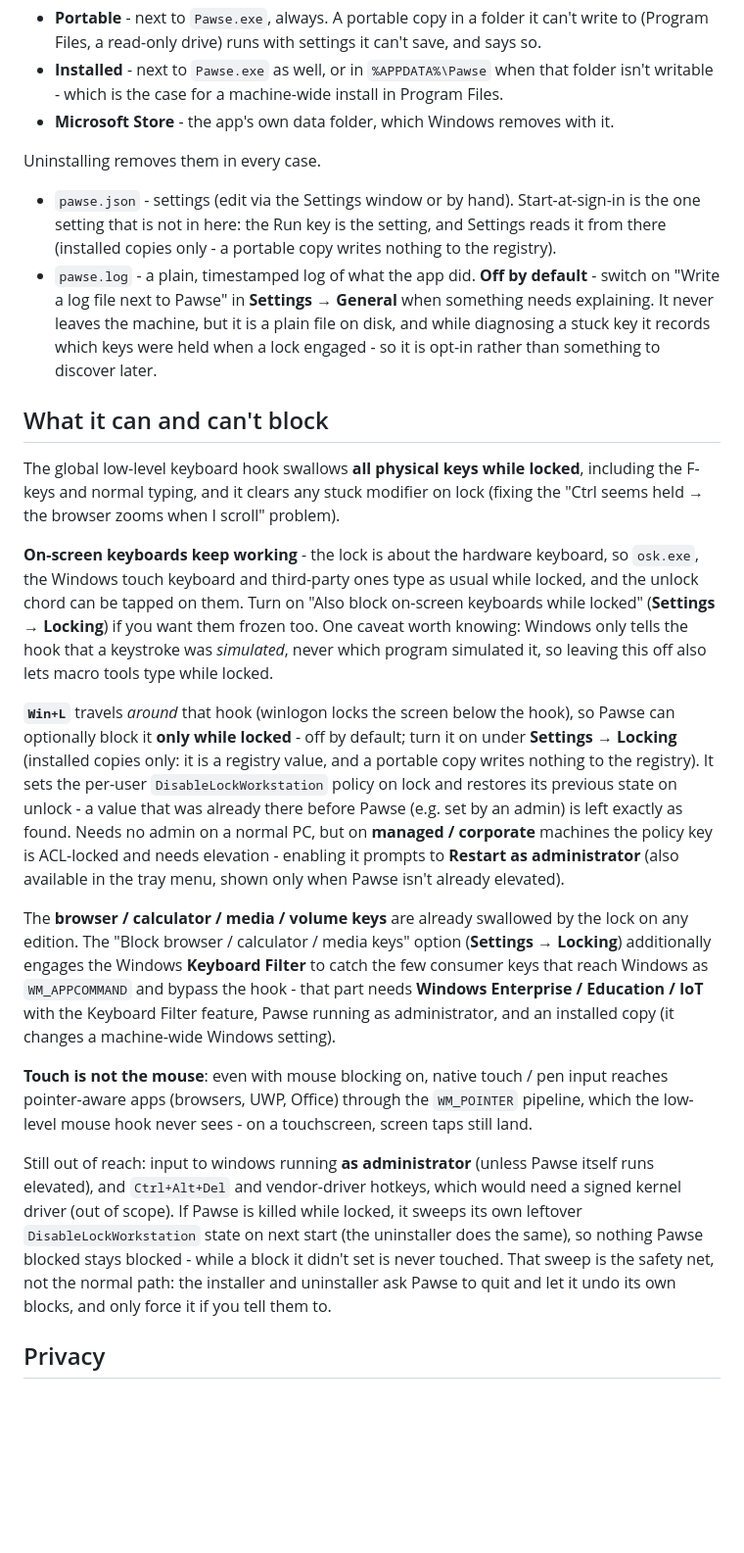
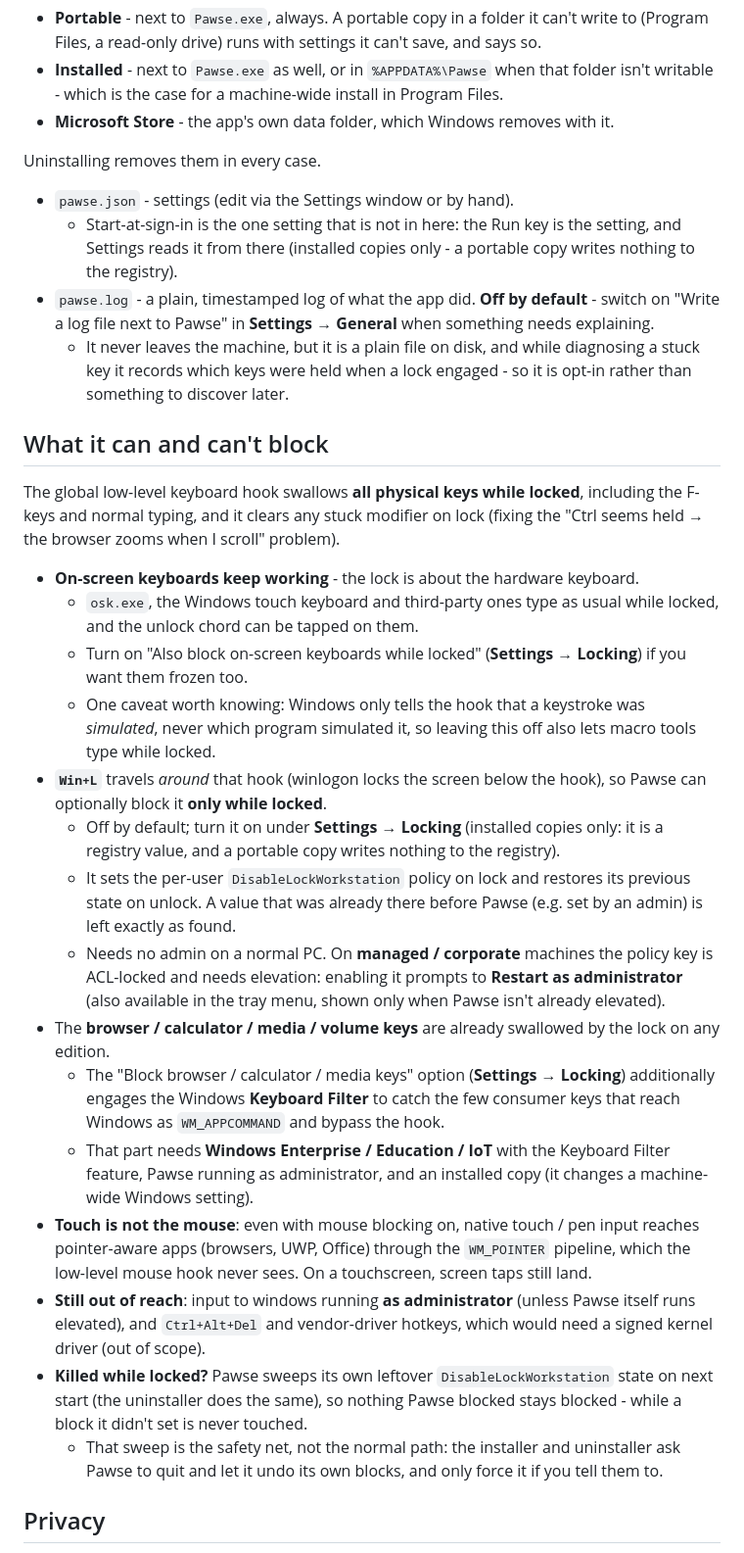
Before and after one commit to phoen-ix/pawse, a Markdown page: README.md, the part around one of its changes. Shown at 98% size. GitHub-like rendering; blank space fills up the shorter version.

```diff
--- a/README.md
+++ b/README.md
@@ -140,14 +159,15 @@ Where these live depends on how Pawse got onto the PC:
 
 Uninstalling removes them in every case.
 
-- `pawse.json` - settings (edit via the Settings window or by hand). Start-at-sign-in is the
-  one setting that is not in here: the Run key is the setting, and Settings reads it from there
-  (installed copies only - a portable copy writes nothing to the registry).
+- `pawse.json` - settings (edit via the Settings window or by hand).
+  - Start-at-sign-in is the one setting that is not in here: the Run key is the setting, and
+    Settings reads it from there (installed copies only - a portable copy writes nothing to
+    the registry).
 - `pawse.log` - a plain, timestamped log of what the app did. **Off by default** - switch on
   "Write a log file next to Pawse" in **Settings → General** when something needs explaining.
-  It never leaves the machine, but it is a plain file on disk, and while diagnosing a stuck
-  key it records which keys were held when a lock engaged - so it is opt-in rather than
-  something to discover later.
+  - It never leaves the machine, but it is a plain file on disk, and while diagnosing a stuck
+    key it records which keys were held when a lock engaged - so it is opt-in rather than
+    something to discover later.
 
 ## What it can and can't block
 
@@ -155,44 +175,40 @@ The global low-level keyboard hook swallows **all physical keys while locked**,
 including the F-keys and normal typing, and it clears any stuck modifier on lock
 (fixing the "Ctrl seems held → the browser zooms when I scroll" problem).
 
-**On-screen keyboards keep working** - the lock is about the hardware keyboard, so
-`osk.exe`, the Windows touch keyboard and third-party ones type as usual while locked,
-and the unlock chord can be tapped on them. Turn on "Also block on-screen keyboards
-while locked" (**Settings → Locking**) if you want them frozen too. One caveat worth
-knowing: Windows only tells the hook that a keystroke was *simulated*, never which
-program simulated it, so leaving this off also lets macro tools type while locked.
-
-**`Win+L`** travels *around* that hook (winlogon locks the screen below the hook),
-so Pawse can optionally block it **only while locked** - off by default; turn it on
-under **Settings → Locking** (installed copies only: it is a registry value, and a portable
-copy writes nothing to the registry). It sets the per-user `DisableLockWorkstation`
-policy on lock and restores its previous state on unlock - a value that was
-already there before Pawse (e.g. set by an admin) is left exactly as found.
-Needs no admin on a normal PC, but on
-**managed / corporate** machines the policy key is ACL-locked and needs elevation -
-enabling it prompts to **Restart as administrator** (also available in the tray menu,
-shown only when Pawse isn't already elevated).
-
-The **browser / calculator / media / volume keys** are already swallowed by the lock on any
-edition. The "Block browser / calculator / media keys" option (**Settings → Locking**)
-additionally engages the Windows **Keyboard Filter** to catch the few consumer keys that reach
-Windows as `WM_APPCOMMAND` and bypass the hook - that part needs **Windows Enterprise /
-Education / IoT** with the Keyboard Filter feature, Pawse running as administrator, and an
-installed copy (it changes a machine-wide Windows setting).
-
-**Touch is not the mouse**: even with mouse blocking on, native touch / pen input
-reaches pointer-aware apps (browsers, UWP, Office) through the `WM_POINTER`
-pipeline, which the low-level mouse hook never sees - on a touchscreen, screen
-taps still land.
-
-Still out of reach: input to windows running **as administrator** (unless Pawse
-itself runs elevated), and `Ctrl+Alt+Del` and vendor-driver hotkeys, which would
-need a signed kernel driver (out of scope). If Pawse is killed while locked, it
-sweeps its own leftover `DisableLockWorkstation` state on next start (the
-uninstaller does the same), so nothing Pawse blocked stays blocked - while a
-block it didn't set is never touched. That sweep is the safety net, not the normal
-path: the installer and uninstaller ask Pawse to quit and let it undo its own
-blocks, and only force it if you tell them to.
+- **On-screen keyboards keep working** - the lock is about the hardware keyboard.
+  - `osk.exe`, the Windows touch keyboard and third-party ones type as usual while locked,
+    and the unlock chord can be tapped on them.
+  - Turn on "Also block on-screen keyboards while locked" (**Settings → Locking**) if you
+    want them frozen too.
+  - One caveat worth knowing: Windows only tells the hook that a keystroke was *simulated*,
+    never which program simulated it, so leaving this off also lets macro tools type while locked.
+- **`Win+L`** travels *around* that hook (winlogon locks the screen below the hook), so Pawse
+  can optionally block it **only while locked**.
+  - Off by default; turn it on under **Settings → Locking** (installed copies only: it is a
+    registry value, and a portable copy writes nothing to the registry).
+  - It sets the per-user `DisableLockWorkstation` policy on lock and restores its previous
+    state on unlock. A value that was already there before Pawse (e.g. set by an admin) is
+    left exactly as found.
+  - Needs no admin on a normal PC. On **managed / corporate** machines the policy key is
+    ACL-locked and needs elevation: enabling it prompts to **Restart as administrator** (also
+    available in the tray menu, shown only when Pawse isn't already elevated).
+- The **browser / calculator / media / volume keys** are already swallowed by the lock on any edition.
+  - The "Block browser / calculator / media keys" option (**Settings → Locking**) additionally
+    engages the Windows **Keyboard Filter** to catch the few consumer keys that reach Windows
+    as `WM_APPCOMMAND` and bypass the hook.
+  - That part needs **Windows Enterprise / Education / IoT** with the Keyboard Filter feature,
+    Pawse running as administrator, and an installed copy (it changes a machine-wide Windows setting).
+- **Touch is not the mouse**: even with mouse blocking on, native touch / pen input reaches
+  pointer-aware apps (browsers, UWP, Office) through the `WM_POINTER` pipeline, which the
+  low-level mouse hook never sees. On a touchscreen, screen taps still land.
+- **Still out of reach**: input to windows running **as administrator** (unless Pawse itself
+  runs elevated), and `Ctrl+Alt+Del` and vendor-driver hotkeys, which would need a signed
+  kernel driver (out of scope).
+- **Killed while locked?** Pawse sweeps its own leftover `DisableLockWorkstation` state on
+  next start (the uninstaller does the same), so nothing Pawse blocked stays blocked - while
+  a block it didn't set is never touched.
+  - That sweep is the safety net, not the normal path: the installer and uninstaller ask
+    Pawse to quit and let it undo its own blocks, and only force it if you tell them to.
 
 ## Privacy
 
```
Also changed, not shown: other parts of README.md (+111 -81 lines).
